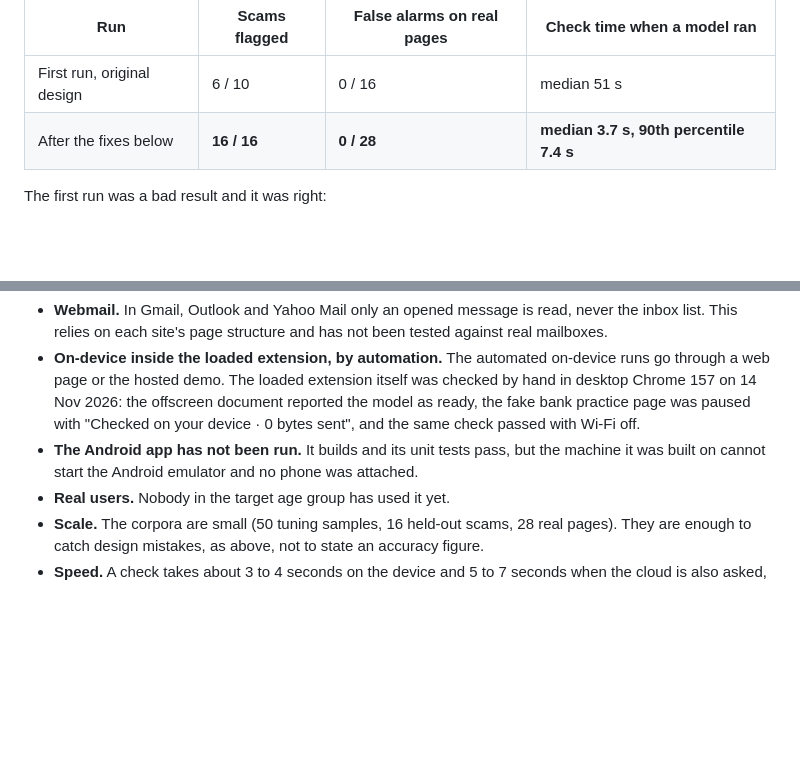
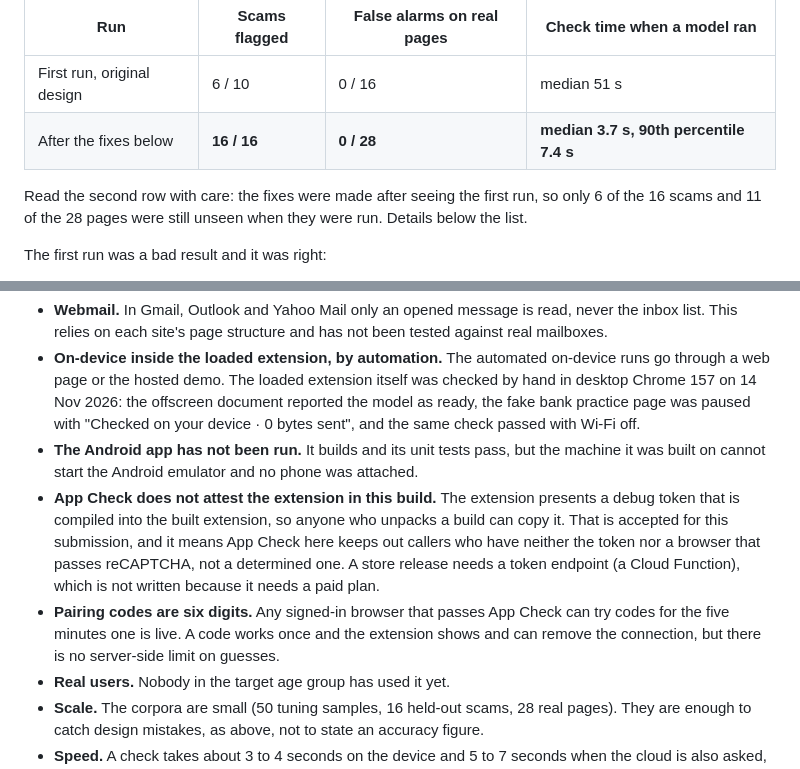
Before and after one commit to cryptrix1598/tripwire, a Markdown page: README.md, 2 parts joined by grey strips. Rendered like a GitHub page; blank space fills up the shorter version.

```diff
--- a/README.md
+++ b/README.md
@@ -253,6 +253,8 @@ With the on-device model, 36 of the 50 samples were decided on the device, 8 nee
 | First run, original design | 6 / 10 | 0 / 16 | median 51 s |
 | After the fixes below | **16 / 16** | **0 / 28** | **median 3.7 s, 90th percentile 7.4 s** |
 
+Read the second row with care: the fixes were made after seeing the first run, so only 6 of the 16 scams and 11 of the 28 pages were still unseen when they were run. Details below the list.
+
 The first run was a bad result and it was right:
 
 - **Four of ten scams never reached a model.** The keyword gate was tuned to the main corpus and missed a "grandchild needs bail" message, a utility shut-off notice, a refund call and a customs fee. The gate now looks at the shape of the request.
@@ -278,6 +280,8 @@ Stated plainly so nobody is surprised:
 - **Webmail.** In Gmail, Outlook and Yahoo Mail only an opened message is read, never the inbox list. This relies on each site's page structure and has not been tested against real mailboxes.
 - **On-device inside the loaded extension, by automation.** The automated on-device runs go through a web page or the hosted demo. The loaded extension itself was checked by hand in desktop Chrome 157 on 14 Nov 2026: the offscreen document reported the model as ready, the fake bank practice page was paused with "Checked on your device · 0 bytes sent", and the same check passed with Wi-Fi off.
 - **The Android app has not been run.** It builds and its unit tests pass, but the machine it was built on cannot start the Android emulator and no phone was attached.
+- **App Check does not attest the extension in this build.** The extension presents a debug token that is compiled into the built extension, so anyone who unpacks a build can copy it. That is accepted for this submission, and it means App Check here keeps out callers who have neither the token nor a browser that passes reCAPTCHA, not a determined one. A store release needs a token endpoint (a Cloud Function), which is not written because it needs a paid plan.
+- **Pairing codes are six digits.** Any signed-in browser that passes App Check can try codes for the five minutes one is live. A code works once and the extension shows and can remove the connection, but there is no server-side limit on guesses.
 - **Real users.** Nobody in the target age group has used it yet.
 - **Scale.** The corpora are small (50 tuning samples, 16 held-out scams, 28 real pages). They are enough to catch design mistakes, as above, not to state an accuracy figure.
 - **Speed.** A check takes about 3 to 4 seconds on the device and 5 to 7 seconds when the cloud is also asked, on a desktop with an RTX 4060. Reading a page is never blocked by this, but a pause can appear a few seconds after the page does.
```
Also changed, not shown: other parts of README.md (+3 -3 lines), docs/screenshots/family-alerts.png, docs/screenshots/pause-live.png, docs/screenshots/web-demo-pause.png, 8 other files.
